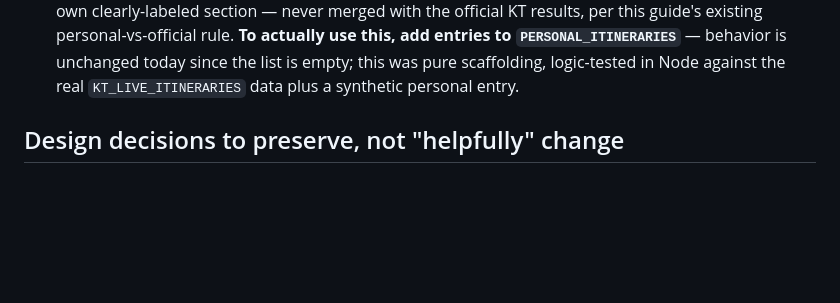
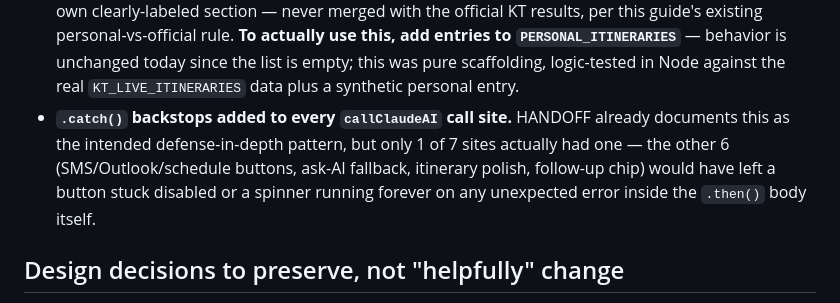
Before and after one commit to TommieMcLaren/Tommie, a Markdown page: CLAUDE.md, the part around the change. GitHub-like rendering; blank space fills up the shorter version.

Commit message:
Document the .catch() hardening pass
Co-Authored-By: Claude Sonnet 5 <noreply@anthropic.com>
Claude-Session: https://claude.ai/code/session_01PaAvhYDMt5wPn147pQzqtb

```diff
--- a/CLAUDE.md
+++ b/CLAUDE.md
@@ -122,6 +122,12 @@ a client:
   `PERSONAL_ITINERARIES`** — behavior is unchanged today since the list is
   empty; this was pure scaffolding, logic-tested in Node against the real
   `KT_LIVE_ITINERARIES` data plus a synthetic personal entry.
+- **`.catch()` backstops added to every `callClaudeAI` call site.** HANDOFF
+  already documents this as the intended defense-in-depth pattern, but only
+  1 of 7 sites actually had one — the other 6 (SMS/Outlook/schedule
+  buttons, ask-AI fallback, itinerary polish, follow-up chip) would have
+  left a button stuck disabled or a spinner running forever on any
+  unexpected error inside the `.then()` body itself.
 
 ## Design decisions to preserve, not "helpfully" change
 
```
